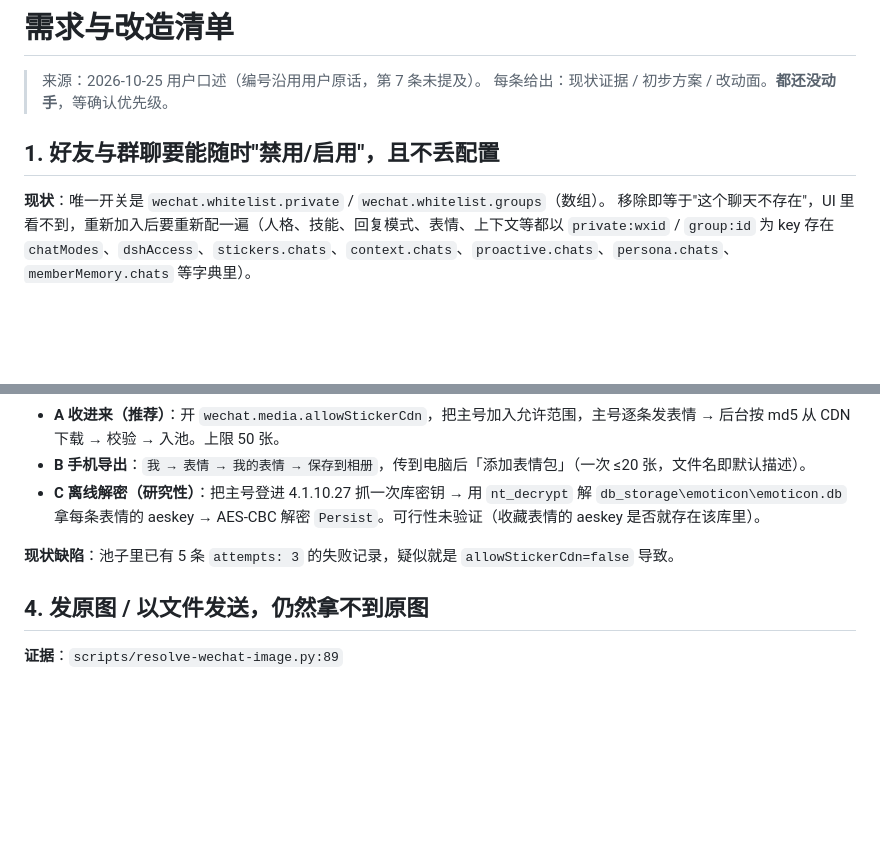
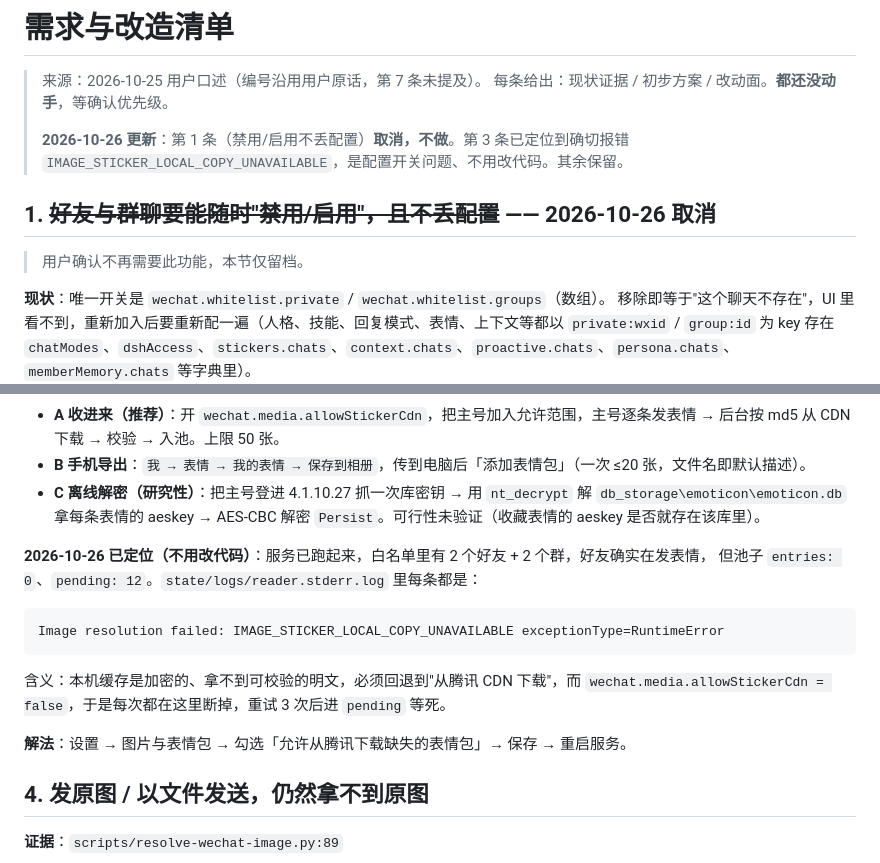
Before and after one commit to shuishen333333/WechatAgent, a Markdown page: docs/ISSUES.md, 2 parts joined by grey strips. Drawn GitHub-style; blank space fills up the shorter version.

Commit message:
docs: 取消需求#1，定位#3表情收集失败原因
- ISSUES #1 标记取消（用户确认不需要）
- ISSUES #3 记录证据：reader.stderr.log 报 IMAGE_STICKER_LOCAL_COPY_UNAVAILABLE，
  因 allowStickerCdn=false 无法回退到 CDN 下载
- PROGRESS 更新：DSH 插件已启用，服务已启动，5 个端口在监听

````diff
--- a/docs/ISSUES.md
+++ b/docs/ISSUES.md
@@ -2,8 +2,13 @@
 
 > 来源：2026-10-25 用户口述（编号沿用用户原话，第 7 条未提及）。
 > 每条给出：现状证据 / 初步方案 / 改动面。**都还没动手**，等确认优先级。
+>
+> **2026-10-26 更新**：第 1 条（禁用/启用不丢配置）**取消，不做**。第 3 条已定位到确切报错
+> `IMAGE_STICKER_LOCAL_COPY_UNAVAILABLE`，是配置开关问题、不用改代码。其余保留。
 
-## 1. 好友与群聊要能随时"禁用/启用"，且不丢配置
+## 1. ~~好友与群聊要能随时"禁用/启用"，且不丢配置~~ —— 2026-10-26 取消
+
+> 用户确认不再需要此功能，本节仅留档。
 
 **现状**：唯一开关是 `wechat.whitelist.private` / `wechat.whitelist.groups`（数组）。
 移除即等于"这个聊天不存在"，UI 里看不到，重新加入后要重新配一遍（人格、技能、回复模式、表情、上下文等都以 `private:wxid` / `group:id` 为 key 存在 `chatModes`、`dshAccess`、`stickers.chats`、`context.chats`、`proactive.chats`、`persona.chats`、`memberMemory.chats` 等字典里）。
@@ -34,7 +39,17 @@
 - **B 手机导出**：`我 → 表情 → 我的表情 → 保存到相册`，传到电脑后「添加表情包」（一次 ≤20 张，文件名即默认描述）。
 - **C 离线解密（研究性）**：把主号登进 4.1.10.27 抓一次库密钥 → 用 `nt_decrypt` 解 `db_storage\emoticon\emoticon.db` 拿每条表情的 aeskey → AES-CBC 解密 `Persist`。可行性未验证（收藏表情的 aeskey 是否就存在该库里）。
 
-**现状缺陷**：池子里已有 5 条 `attempts: 3` 的失败记录，疑似就是 `allowStickerCdn=false` 导致。
+**2026-10-26 已定位（不用改代码）**：服务已跑起来，白名单里有 2 个好友 + 2 个群，好友确实在发表情，
+但池子 `entries: 0`、`pending: 12`。`state/logs/reader.stderr.log` 里每条都是：
+
+```
+Image resolution failed: IMAGE_STICKER_LOCAL_COPY_UNAVAILABLE exceptionType=RuntimeError
+```
+
+含义：本机缓存是加密的、拿不到可校验的明文，必须回退到"从腾讯 CDN 下载"，而
+`wechat.media.allowStickerCdn = false`，于是每次都在这里断掉，重试 3 次后进 `pending` 等死。
+
+**解法**：设置 → 图片与表情包 → 勾选「允许从腾讯下载缺失的表情包」→ 保存 → 重启服务。
 
 ## 4. 发原图 / 以文件发送，仍然拿不到原图
 
````
Also changed, not shown: docs/PROGRESS.md (+4 -3 lines).
